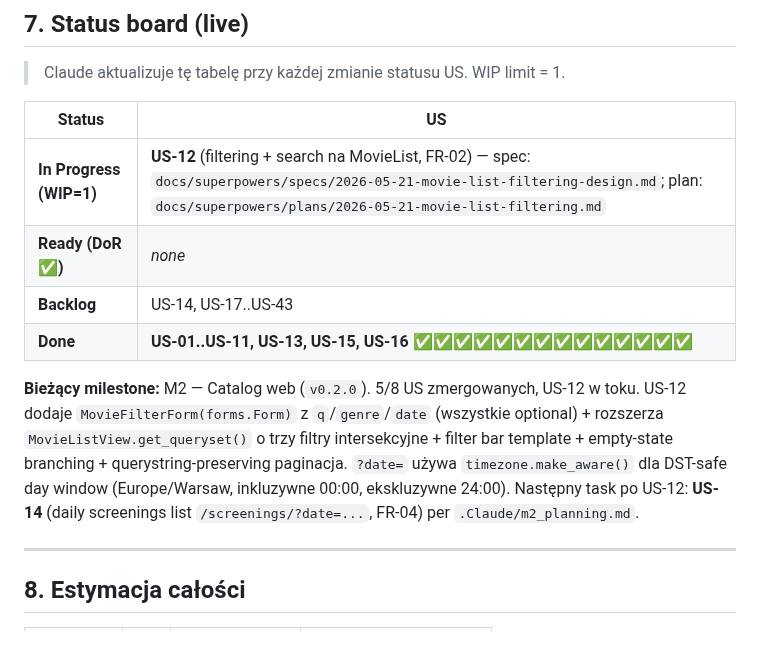
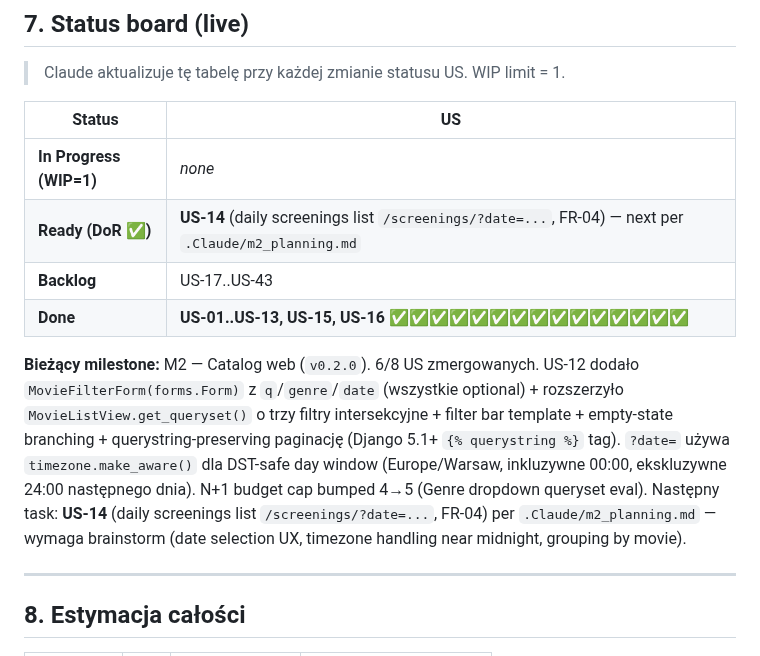
Before and after one commit to bgozlinski/cinema-booking-system, a Markdown page: .Claude/backlog.md, the part around the change. Rendered like a GitHub page.

Commit message:
docs(M2): mark US-12 done, queue US-14 next

```diff
--- a/.Claude/backlog.md
+++ b/.Claude/backlog.md
@@ -362,12 +362,12 @@ T-shirt sizes: **S** (~2h), **M** (~0.5 dnia), **L** (~1 dzień), **XL** (~2 dni
 
 | Status | US |
 |---|---|
-| **In Progress (WIP=1)** | **US-12** (filtering + search na MovieList, FR-02) — spec: `docs/superpowers/specs/2026-05-21-movie-list-filtering-design.md`; plan: `docs/superpowers/plans/2026-05-21-movie-list-filtering.md` |
-| **Ready (DoR ✅)** | _none_ |
-| **Backlog** | US-14, US-17..US-43 |
-| **Done** | **US-01..US-11, US-13, US-15, US-16** ✅✅✅✅✅✅✅✅✅✅✅✅✅✅ |
+| **In Progress (WIP=1)** | _none_ |
+| **Ready (DoR ✅)** | **US-14** (daily screenings list `/screenings/?date=...`, FR-04) — next per `.Claude/m2_planning.md` |
+| **Backlog** | US-17..US-43 |
+| **Done** | **US-01..US-13, US-15, US-16** ✅✅✅✅✅✅✅✅✅✅✅✅✅✅✅ |
 
-**Bieżący milestone:** M2 — Catalog web (`v0.2.0`). 5/8 US zmergowanych, US-12 w toku. US-12 dodaje `MovieFilterForm(forms.Form)` z `q`/`genre`/`date` (wszystkie optional) + rozszerza `MovieListView.get_queryset()` o trzy filtry intersekcyjne + filter bar template + empty-state branching + querystring-preserving paginacja. `?date=` używa `timezone.make_aware()` dla DST-safe day window (Europe/Warsaw, inkluzywne 00:00, ekskluzywne 24:00). Następny task po US-12: **US-14** (daily screenings list `/screenings/?date=...`, FR-04) per `.Claude/m2_planning.md`.
+**Bieżący milestone:** M2 — Catalog web (`v0.2.0`). 6/8 US zmergowanych. US-12 dodało `MovieFilterForm(forms.Form)` z `q`/`genre`/`date` (wszystkie optional) + rozszerzyło `MovieListView.get_queryset()` o trzy filtry intersekcyjne + filter bar template + empty-state branching + querystring-preserving paginację (Django 5.1+ `{% querystring %}` tag). `?date=` używa `timezone.make_aware()` dla DST-safe day window (Europe/Warsaw, inkluzywne 00:00, ekskluzywne 24:00 następnego dnia). N+1 budget cap bumped 4→5 (Genre dropdown queryset eval). Następny task: **US-14** (daily screenings list `/screenings/?date=...`, FR-04) per `.Claude/m2_planning.md` — wymaga brainstorm (date selection UX, timezone handling near midnight, grouping by movie).
 
 ---
 
```
